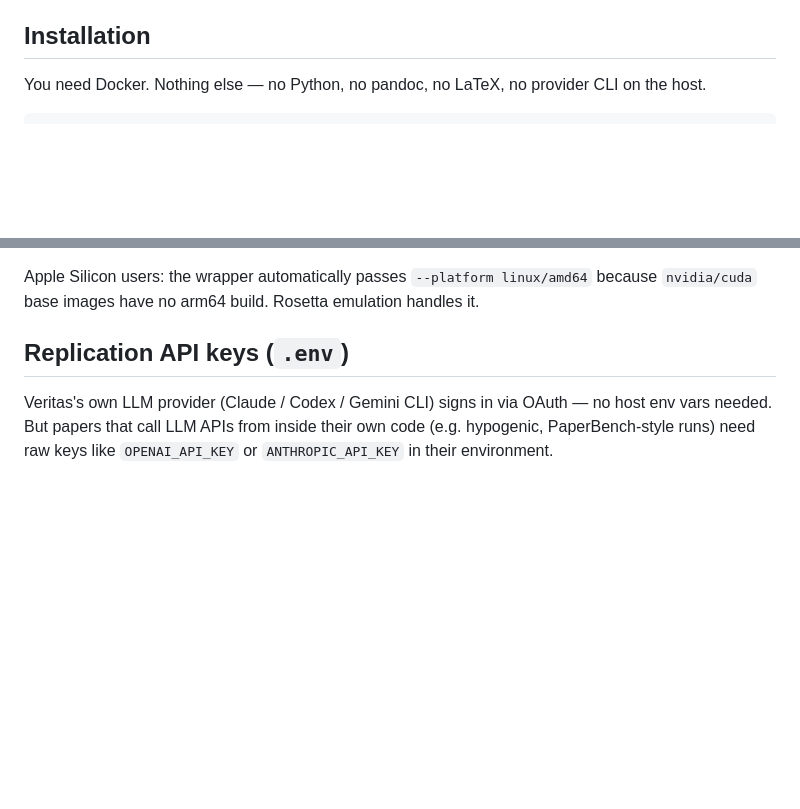
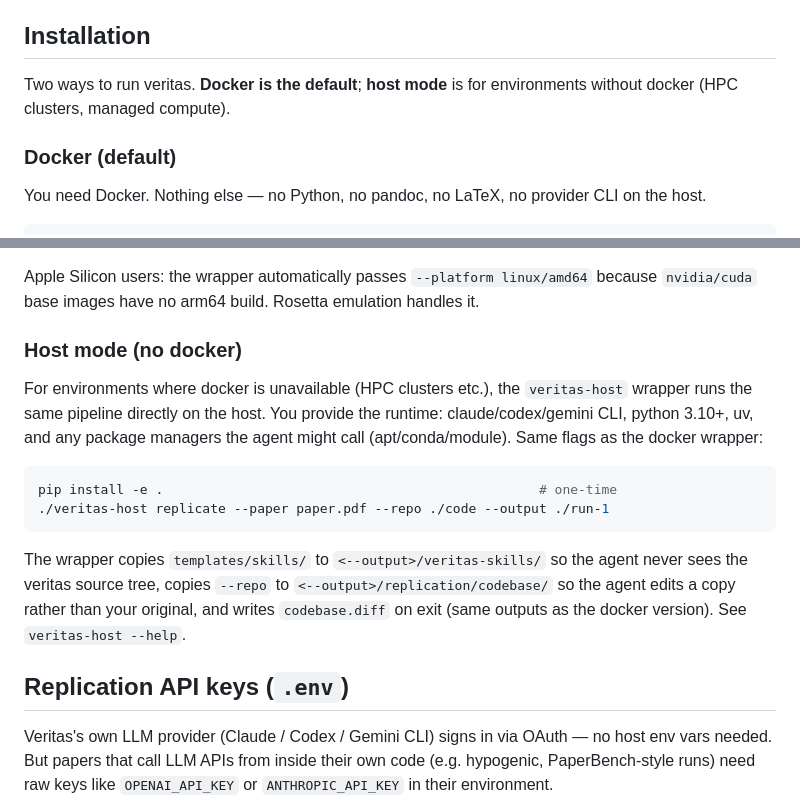
Before and after one commit to ChicagoHAI/veritas, a Markdown page: README.md, 2 parts joined by grey strips. GitHub-like rendering; blank space fills up the shorter version.

Commit message:
docs: document host-mode in README and CLAUDE.md
README adds a Host mode section under Installation explaining when and
how to use ./veritas-host. CLAUDE.md replaces the "Docker is mandatory"
gotcha with a description of the two-runtime model and where the
docker/host divergence lives (env-var-parameterized template paths).

````diff
--- a/README.md
+++ b/README.md
@@ -61,6 +61,11 @@ Rather than scoring papers on a fixed rubric, Veritas extracts each paper's spec
 
 ## Installation
 
+Two ways to run veritas. **Docker is the default**; **host mode** is for
+environments without docker (HPC clusters, managed compute).
+
+### Docker (default)
+
 You need Docker. Nothing else — no Python, no pandoc, no LaTeX, no provider CLI on the host.
 
 ```bash
@@ -75,6 +80,25 @@ On first run, `./veritas` pulls `ghcr.io/chicagohai/veritas:latest` (~3GB) from
 Linux/macOS users: after cloning, the shell scripts are already marked executable in the git index. If you somehow ended up with non-executable scripts, run `chmod +x veritas docker/run.sh scripts/test_docker.sh`.
 
 Apple Silicon users: the wrapper automatically passes `--platform linux/amd64` because `nvidia/cuda` base images have no arm64 build. Rosetta emulation handles it.
+
+### Host mode (no docker)
+
+For environments where docker is unavailable (HPC clusters etc.), the
+`veritas-host` wrapper runs the same pipeline directly on the host. You
+provide the runtime: claude/codex/gemini CLI, python 3.10+, uv, and any
+package managers the agent might call (apt/conda/module). Same flags as
+the docker wrapper:
+
+```bash
+pip install -e .                                                # one-time
+./veritas-host replicate --paper paper.pdf --repo ./code --output ./run-1
+```
+
+The wrapper copies `templates/skills/` to `<--output>/veritas-skills/` so
+the agent never sees the veritas source tree, copies `--repo` to
+`<--output>/replication/codebase/` so the agent edits a copy rather than
+your original, and writes `codebase.diff` on exit (same outputs as the
+docker version). See `veritas-host --help`.
 
 ## Replication API keys (`.env`)
 
````
Also changed, not shown: CLAUDE.md (+1 -1 lines).
